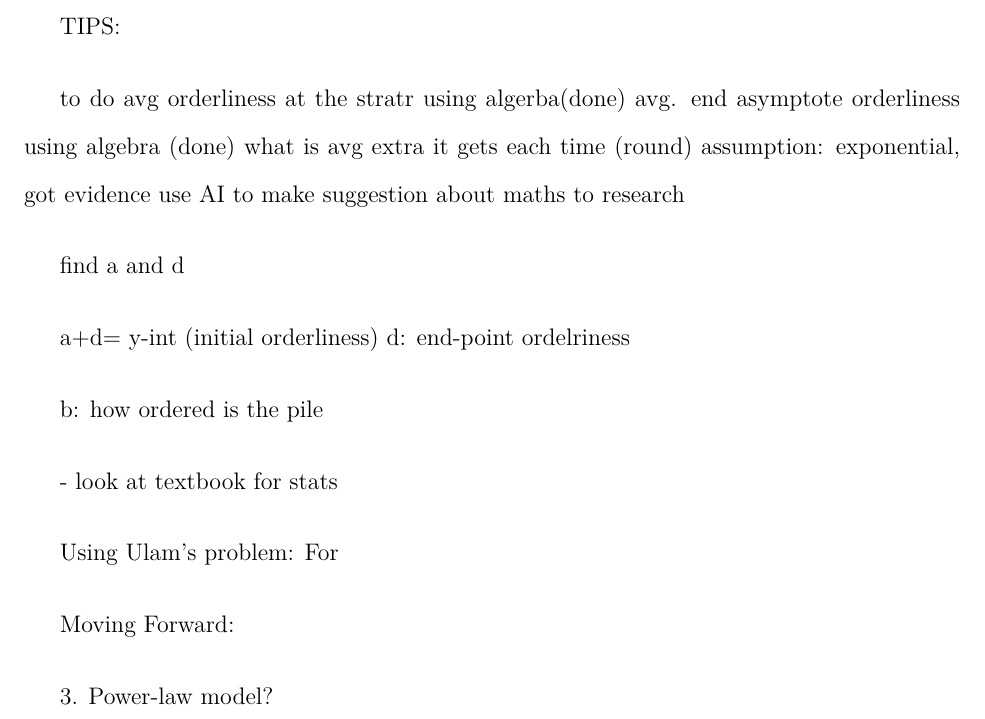
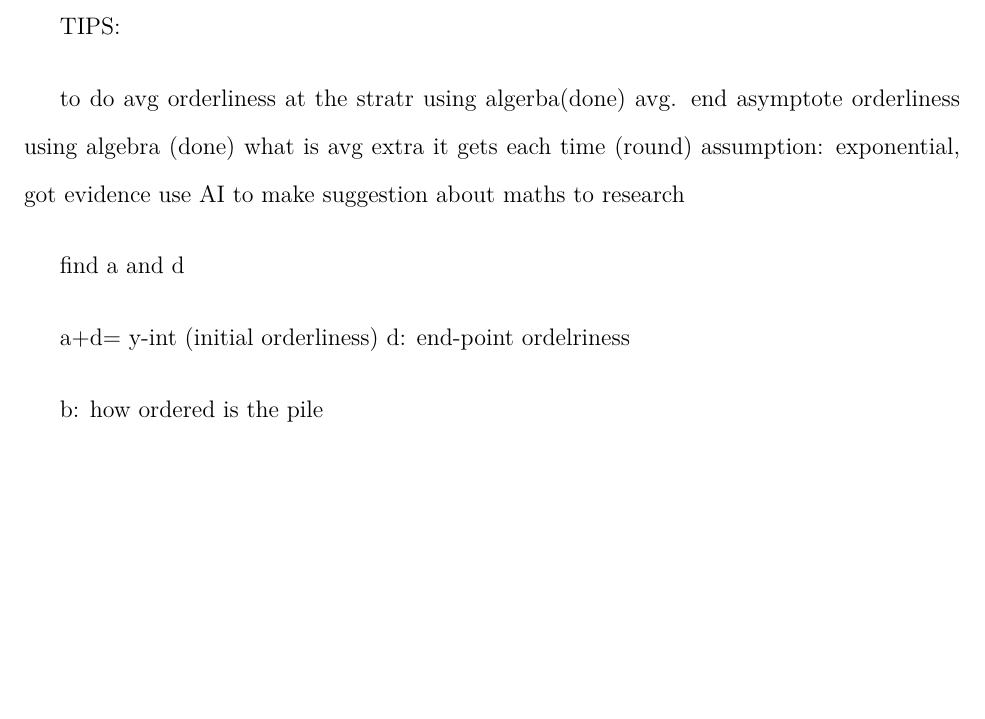
Before and after one commit to loladunton/lola_math_ia, a LaTeX document (ia_main.tex, which reads modelling.tex): part of page 18 of 18, cut so that both start at the same text, the shorter picture padded with empty space. Compiled offline with XeLaTeX.

Commit message:
Auto-commit: changes detected at 2026-11-23 17:28:42

```diff
--- a/modelling.tex
+++ b/modelling.tex
@@ -352,17 +352,3 @@ a+d= y-int (initial orderliness)
 d: end-point ordelriness
 
 b: how ordered is the pile
-
-- look at textbook for stats
-
-Using Ulam's problem:
-For
-
-
-Moving Forward:
-
-
-
-
-
-3. Power-law model?
```
